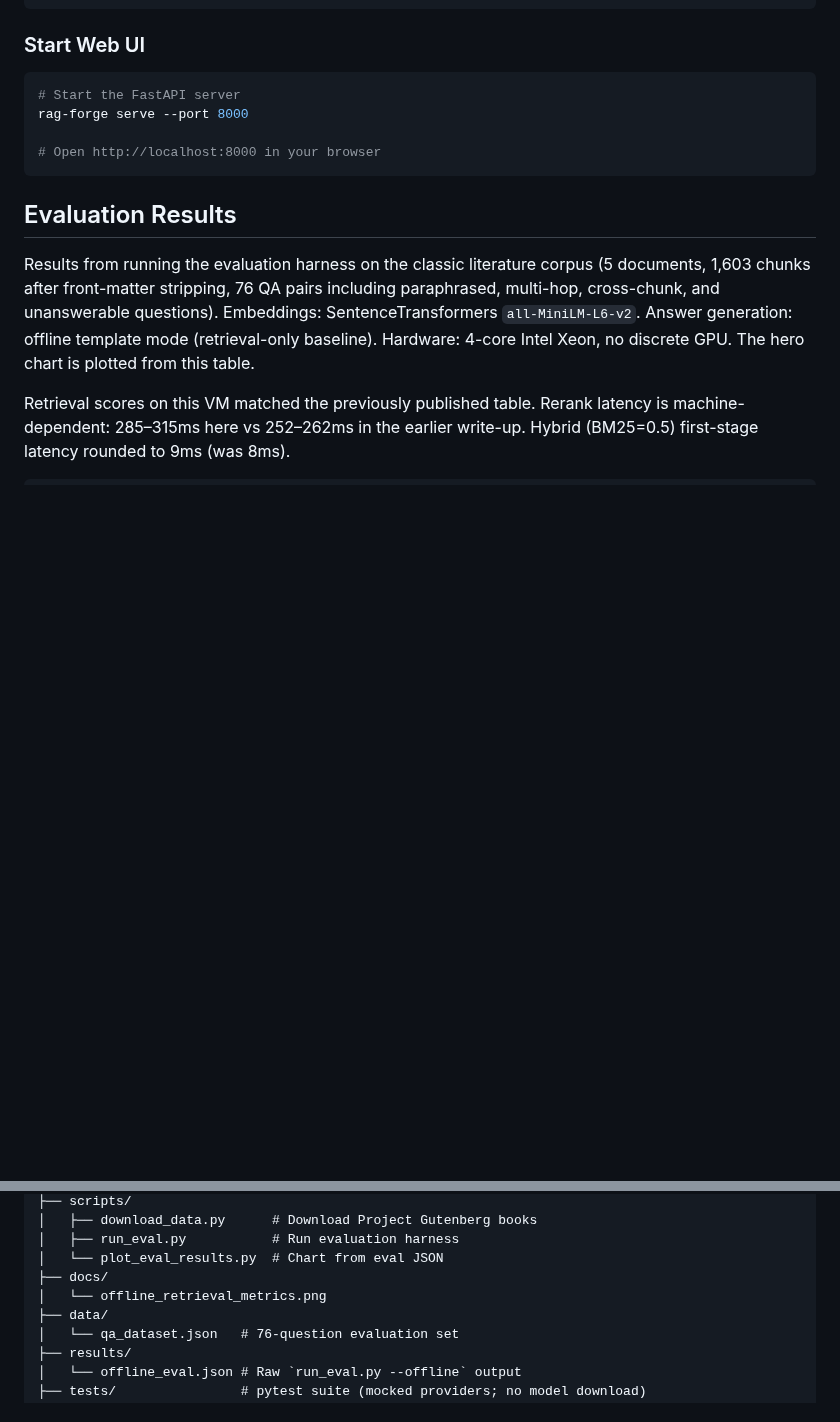
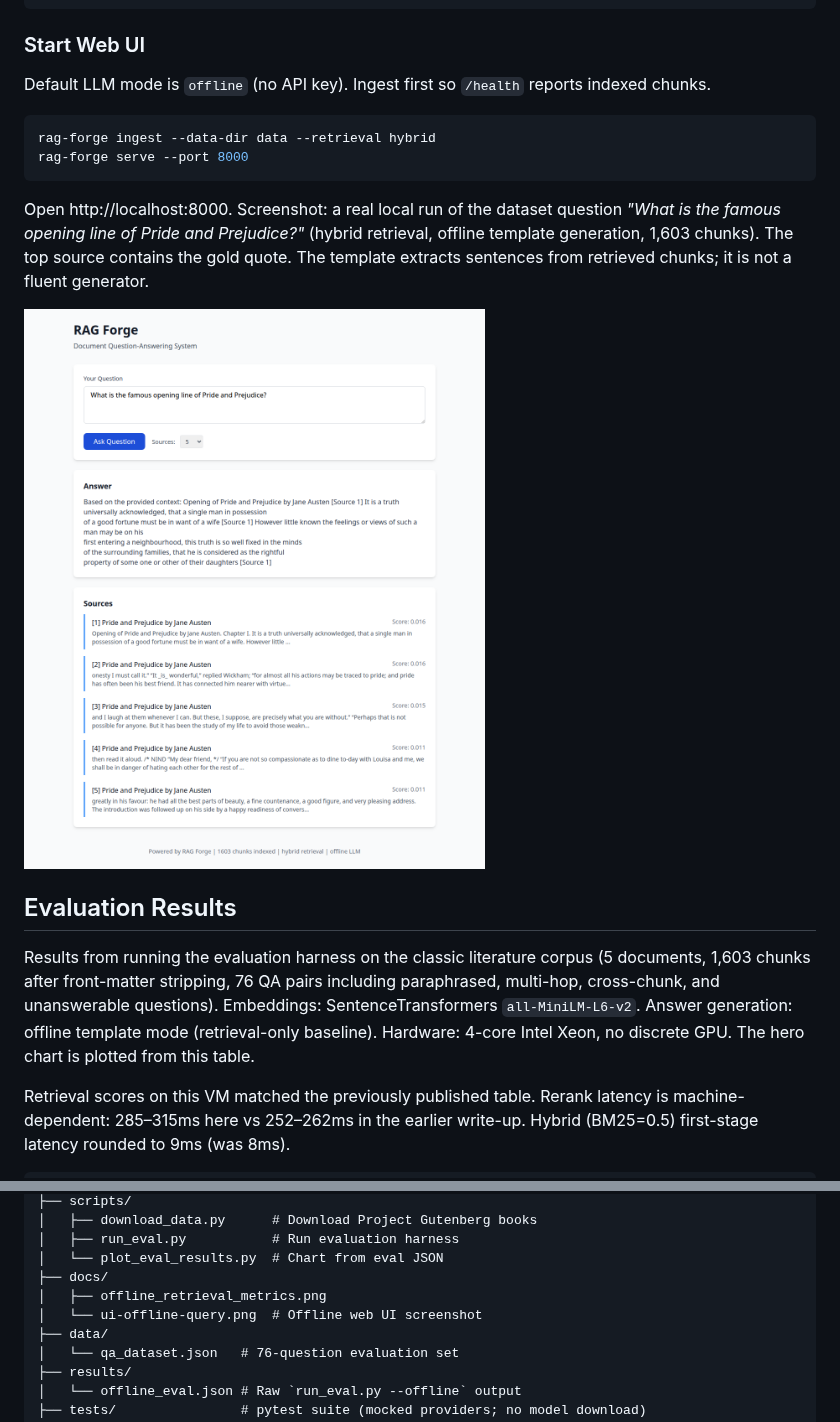
Before and after one commit to SmitHunter/rag-forge, a Markdown page: README.md, 2 parts joined by grey strips. Rendered like a GitHub page; pictures changed too: docs/ui-offline-query.png (added); blank space fills up the shorter version.

Commit message:
Add a real offline web UI screenshot to the README.
Captured from `rag-forge serve` (no API key) on this VM after ingesting
the Gutenberg corpus. Query is the dataset question "What is Sherlock
Holmes's address in London?", with citations from the Holmes novel.

Co-authored-by: Hunter <SmitHunter@users.noreply.github.com>

````diff
--- a/README.md
+++ b/README.md
@@ -153,12 +153,16 @@ RAG_FORGE_LLM_MAX_TOKENS=256 python scripts/run_eval.py \
 
 ### Start Web UI
 
+Default LLM mode is `offline` (no API key). Ingest first so `/health` reports indexed chunks.
+
 ```bash
-# Start the FastAPI server
+rag-forge ingest --data-dir data --retrieval hybrid
 rag-forge serve --port 8000
+```
 
-# Open http://localhost:8000 in your browser
-```
+Open http://localhost:8000. Screenshot: a real local run of the dataset question *"What is the famous opening line of Pride and Prejudice?"* (hybrid retrieval, offline template generation, 1,603 chunks). The top source contains the gold quote. The template extracts sentences from retrieved chunks; it is not a fluent generator.
+
+![Offline web UI answering "What is the famous opening line of Pride and Prejudice?" with the gold opening sentence cited from the novel](docs/ui-offline-query.png)
 
 ## Evaluation Results
 
@@ -306,7 +310,8 @@ rag-forge/
 │   ├── run_eval.py           # Run evaluation harness
 │   └── plot_eval_results.py  # Chart from eval JSON
 ├── docs/
-│   └── offline_retrieval_metrics.png
+│   ├── offline_retrieval_metrics.png
+│   └── ui-offline-query.png  # Offline web UI screenshot
 ├── data/
 │   └── qa_dataset.json   # 76-question evaluation set
 ├── results/
````
